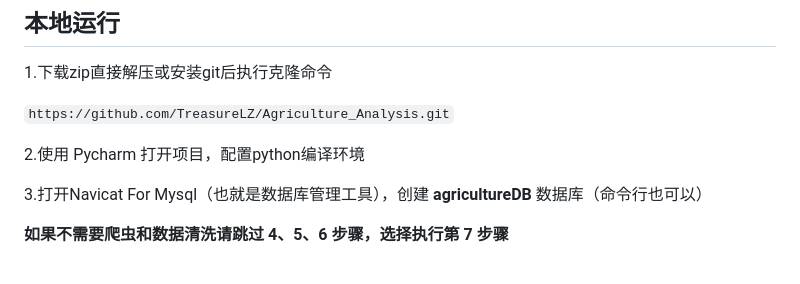
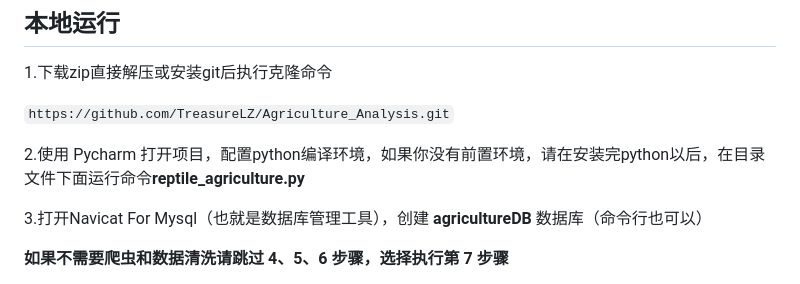
Before and after one commit to TreasureLZ/Agriculture_Analysis, a Markdown page: README.md, the part around the change. Drawn GitHub-style.

````diff
--- a/README.md
+++ b/README.md
@@ -31,7 +31,7 @@ Django版本：4.2.2（个人测试使用）
 
 ```https://github.com/TreasureLZ/Agriculture_Analysis.git```
 
-2.使用 Pycharm 打开项目，配置python编译环境
+2.使用 Pycharm 打开项目，配置python编译环境，如果你没有前置环境，请在安装完python以后，在目录文件下面运行命令**reptile_agriculture.py**
 
 3.打开Navicat For Mysql（也就是数据库管理工具），创建 **agricultureDB** 数据库（命令行也可以）
 
````
